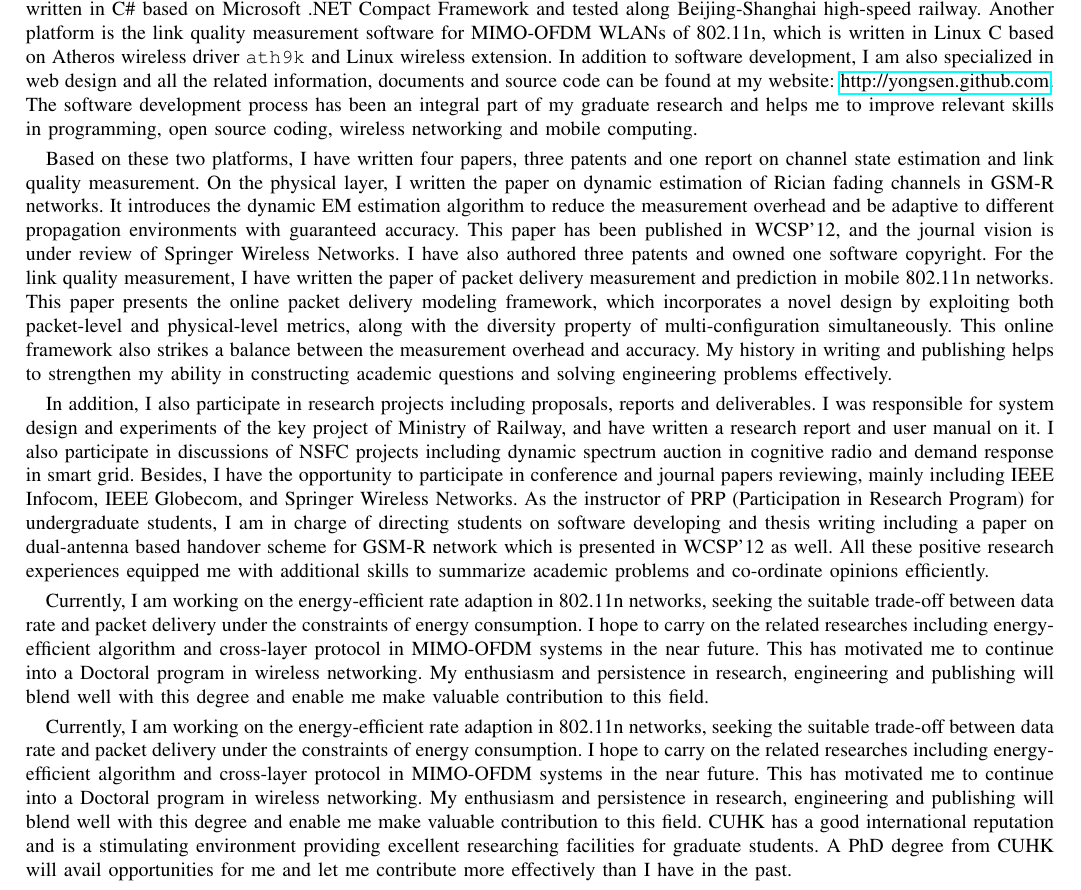
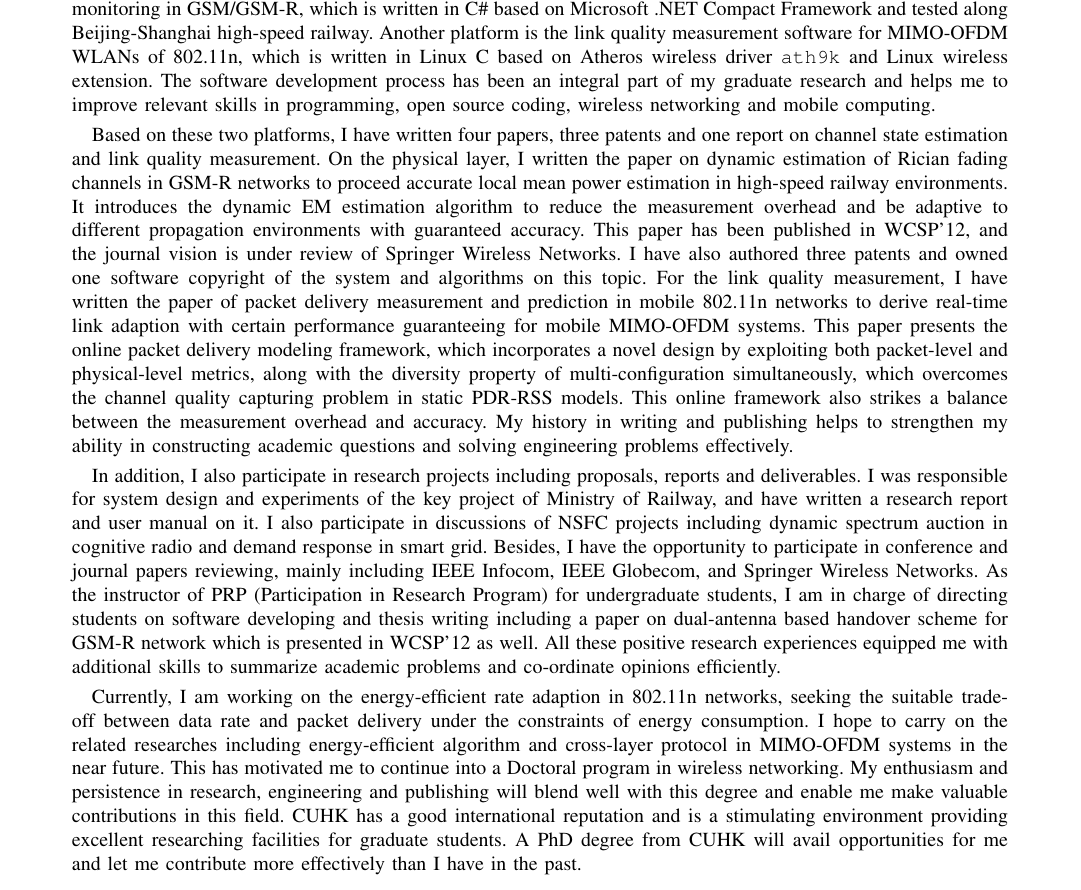
Before and after one commit to yongsen/personal_statement, a LaTeX paper (PS_Yongsen.tex): part of the page, cut so that both start at the same text. Compiled offline with pdfLaTeX.

Commit message:
problems

```diff
--- a/PS_Yongsen.tex
+++ b/PS_Yongsen.tex
@@ -3,7 +3,7 @@
 
 \usepackage[T1]{fontenc}
 \usepackage[utf8]{inputenc}
-%\usepackage[left=1in,right=1in,top=1in,bottom=1in]{geometry}
+\usepackage[left=1in,right=1in,top=1in,bottom=0.8in]{geometry}
 \usepackage[bookmarks=false,pdfstartview=FitH,bookmarksopen=true]{hyperref}
 \usepackage{url}
 % this is the preamble
@@ -35,14 +35,12 @@
 
 I am Yongsen MA from Shanghai Jiao Tong University and I am applying a PhD program on wireless networking at CSE, CUHK. My interest in wireless networks was first aroused during my undergraduate studies in Shandong University when I chose the final year research project on performance evaluation of Zigbee networks based on NS2. During my research I built up the simulation model and evaluation scripts written in \verb"tcl" and \verb"awk" respectively. The thesis scored 96/100 in the graduation defence and helps me better understand the wireless protocol and network simulator. Since that time, I have been working on wireless communications which helps me gain practical experience on programming, publishing and participating in research projects.
 
-My graduate research at the Center for Intelligent Wireless Networking and Cooperative Control (\href{http://wicnc.sjtu.edu.cn}{i-WiNC2}, SJTU) reinforced my interest in wireless networking and mobile computing, especially on the link quality measurement and modeling in mobile networks. I developed two performance measurement platforms separately for GSM/GSM-R and 802.11n covering wireless cellular networks and WLANs. The first platform is designed for Um interference monitoring in GSM/GSM-R, which is written in C\# based on Microsoft .NET Compact Framework and tested along Beijing-Shanghai high-speed railway. Another platform is the link quality measurement software for MIMO-OFDM WLANs of 802.11n, which is written in Linux C based on Atheros wireless driver \texttt{ath9k} and Linux wireless extension. In addition to software development, I am also specialized in web design and all the related information, documents and source code can be found at my website: \url{http://yongsen.github.com}. The software development process has been an integral part of my graduate research and helps me to improve relevant skills in programming, open source coding, wireless networking and mobile computing.
+My graduate research at the Center for Intelligent Wireless Networking and Cooperative Control (\href{http://wicnc.sjtu.edu.cn}{i-WiNC2}, SJTU) reinforced my interest in wireless networking and mobile computing, especially on the link quality measurement and modeling in mobile networks. I developed two performance measurement platforms separately for GSM/GSM-R and 802.11n covering wireless cellular networks and WLANs. The first platform is designed for Um interference monitoring in GSM/GSM-R, which is written in C\# based on Microsoft .NET Compact Framework and tested along Beijing-Shanghai high-speed railway. Another platform is the link quality measurement software for MIMO-OFDM WLANs of 802.11n, which is written in Linux C based on Atheros wireless driver \texttt{ath9k} and Linux wireless extension. The software development process has been an integral part of my graduate research and helps me to improve relevant skills in programming, open source coding, wireless networking and mobile computing.
 
-Based on these two platforms, I have written four papers, three patents and one report on channel state estimation and link quality measurement. On the physical layer, I written the paper on dynamic estimation of Rician fading channels in GSM-R networks. It introduces the dynamic EM estimation algorithm to reduce the measurement overhead and be adaptive to different propagation environments with guaranteed accuracy. This paper has been published in WCSP'12, and the journal vision is under review of Springer Wireless Networks. I have also authored three patents and owned one software copyright. For the link quality measurement, I have written the paper of packet delivery measurement and prediction in mobile 802.11n networks. This paper presents the online packet delivery modeling framework, which incorporates a novel design by exploiting both packet-level and physical-level metrics, along with the diversity property of multi-configuration simultaneously. This online framework also strikes a balance between the measurement overhead and accuracy. My history in writing and publishing helps to strengthen my ability in constructing academic questions and solving engineering problems effectively.
+Based on these two platforms, I have written four papers, three patents and one report on channel state estimation and link quality measurement. On the physical layer, I written the paper on dynamic estimation of Rician fading channels in GSM-R networks to proceed accurate local mean power estimation in high-speed railway environments. It introduces the dynamic EM estimation algorithm to reduce the measurement overhead and be adaptive to different propagation environments with guaranteed accuracy. This paper has been published in WCSP'12, and the journal vision is under review of Springer Wireless Networks. I have also authored three patents and owned one software copyright of the system and algorithms on this topic. For the link quality measurement, I have written the paper of packet delivery measurement and prediction in mobile 802.11n networks to derive real-time link adaption with certain performance guaranteeing for mobile MIMO-OFDM systems. This paper presents the online packet delivery modeling framework, which incorporates a novel design by exploiting both packet-level and physical-level metrics, along with the diversity property of multi-configuration simultaneously, which overcomes the channel quality capturing problem in static PDR-RSS models. This online framework also strikes a balance between the measurement overhead and accuracy. My history in writing and publishing helps to strengthen my ability in constructing academic questions and solving engineering problems effectively.
 
 In addition, I also participate in research projects including proposals, reports and deliverables. I was responsible for system design and experiments of the key project of Ministry of Railway, and have written a research report and user manual on it. I also participate in discussions of NSFC projects including dynamic spectrum auction in cognitive radio and demand response in smart grid. Besides, I have the opportunity to participate in conference and journal papers reviewing, mainly including IEEE Infocom, IEEE Globecom, and Springer Wireless Networks. As the instructor of PRP (Participation in Research Program) for undergraduate students, I am in charge of directing students on software developing and thesis writing including a paper on dual-antenna based handover scheme for GSM-R network which is presented in WCSP'12 as well. All these positive research experiences equipped me with additional skills to summarize academic problems and co-ordinate opinions efficiently.
 
-Currently, I am working on the energy-efficient rate adaption in 802.11n networks, seeking the suitable trade-off between data rate and packet delivery under the constraints of energy consumption. I hope to carry on the related researches including energy-efficient algorithm and cross-layer protocol in MIMO-OFDM systems in the near future. This has motivated me to continue into a Doctoral program in wireless networking. My enthusiasm and persistence in research, engineering and publishing will blend well with this degree and enable me make valuable contribution to this field.
-
-Currently, I am working on the energy-efficient rate adaption in 802.11n networks, seeking the suitable trade-off between data rate and packet delivery under the constraints of energy consumption. I hope to carry on the related researches including energy-efficient algorithm and cross-layer protocol in MIMO-OFDM systems in the near future. This has motivated me to continue into a Doctoral program in wireless networking. My enthusiasm and persistence in research, engineering and publishing will blend well with this degree and enable me make valuable contribution to this field. CUHK has a good international reputation and is a stimulating environment providing excellent researching facilities for graduate students. A PhD degree from CUHK will avail opportunities for me and let me contribute more effectively than I have in the past.
+Currently, I am working on the energy-efficient rate adaption in 802.11n networks, seeking the suitable trade-off between data rate and packet delivery under the constraints of energy consumption. I hope to carry on the related researches including energy-efficient algorithm and cross-layer protocol in MIMO-OFDM systems in the near future. This has motivated me to continue into a Doctoral program in wireless networking. My enthusiasm and persistence in research, engineering and publishing will blend well with this degree and enable me make valuable contributions in this field. CUHK has a good international reputation and is a stimulating environment providing excellent researching facilities for graduate students. A PhD degree from CUHK will avail opportunities for me and let me contribute more effectively than I have in the past.
 
 \end{document}
```
Also changed, not shown: PS_Yongsen.pdf, 2 other files.
